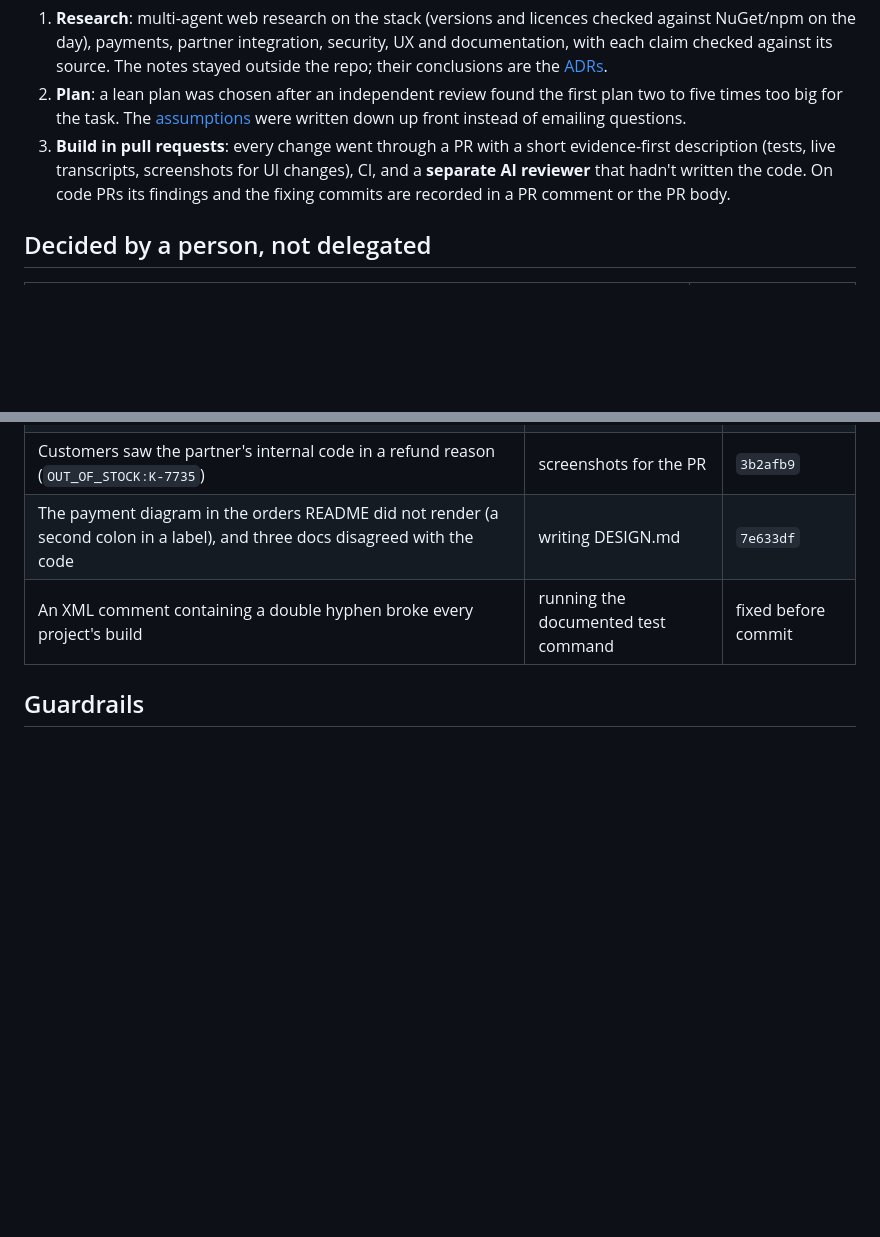
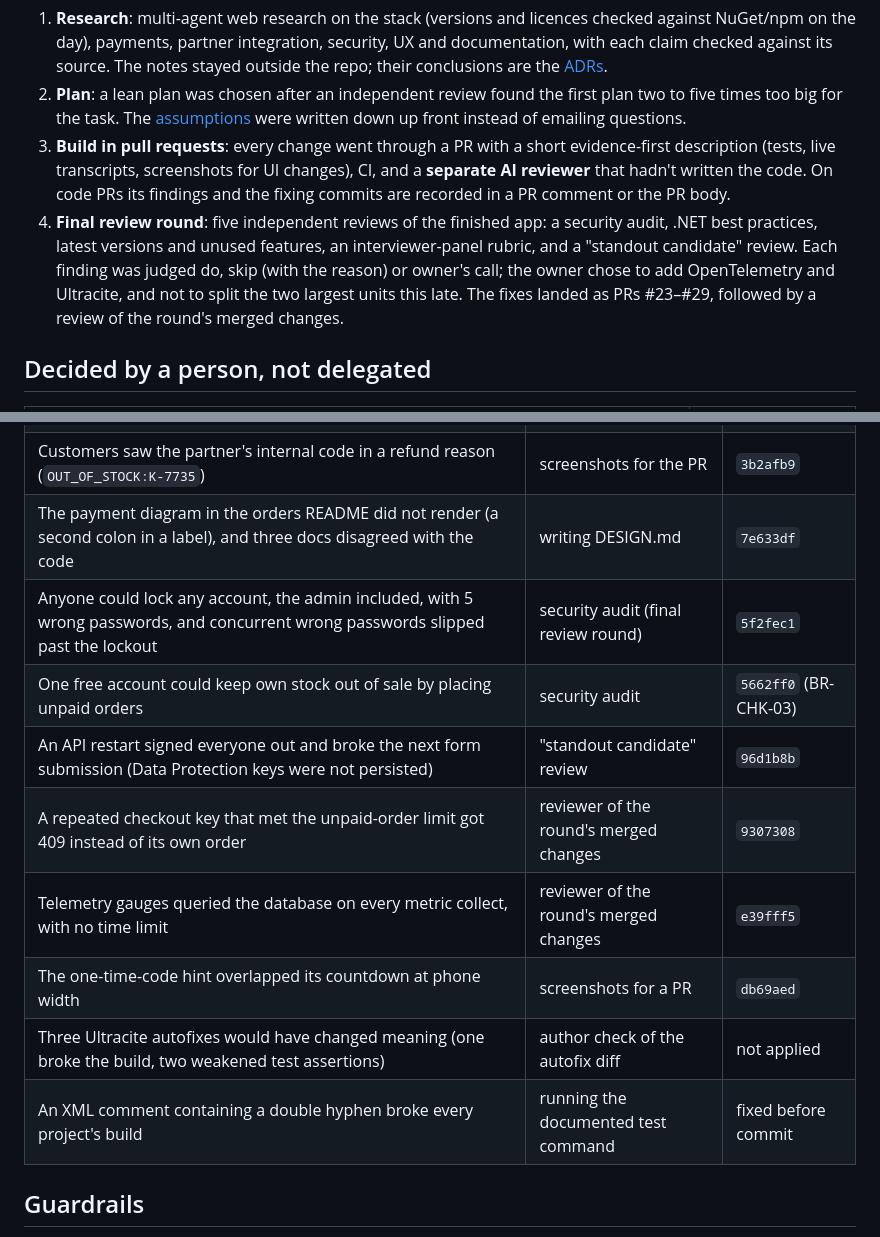
Before and after one commit to popiazaza/lumen-goods, a Markdown page: docs/AI-USAGE.md, 2 parts joined by grey strips. Drawn GitHub-style; blank space fills up the shorter version.

```diff
--- a/docs/AI-USAGE.md
+++ b/docs/AI-USAGE.md
@@ -13,6 +13,7 @@ person decided, how its output was checked, and where it was wrong.
 1. **Research**: multi-agent web research on the stack (versions and licences checked against NuGet/npm on the day), payments, partner integration, security, UX and documentation, with each claim checked against its source. The notes stayed outside the repo; their conclusions are the [ADRs](adr/README.md).
 2. **Plan**: a lean plan was chosen after an independent review found the first plan two to five times too big for the task. The [assumptions](ASSUMPTIONS.md) were written down up front instead of emailing questions.
 3. **Build in pull requests**: every change went through a PR with a short evidence-first description (tests, live transcripts, screenshots for UI changes), CI, and a **separate AI reviewer** that hadn't written the code. On code PRs its findings and the fixing commits are recorded in a PR comment or the PR body.
+4. **Final review round**: five independent reviews of the finished app: a security audit, .NET best practices, latest versions and unused features, an interviewer-panel rubric, and a "standout candidate" review. Each finding was judged do, skip (with the reason) or owner's call; the owner chose to add OpenTelemetry and Ultracite, and not to split the two largest units this late. The fixes landed as PRs #23–#29, followed by a review of the round's merged changes.
 
 ## Decided by a person, not delegated
 
@@ -51,6 +52,13 @@ person decided, how its output was checked, and where it was wrong.
 | Going back from Payment to Review and placing the order again created a second order holding the same stock | reviewer | `efdfb22` |
 | Customers saw the partner's internal code in a refund reason (`OUT_OF_STOCK:K-7735`) | screenshots for the PR | `3b2afb9` |
 | The payment diagram in the orders README did not render (a second colon in a label), and three docs disagreed with the code | writing DESIGN.md | `7e633df` |
+| Anyone could lock any account, the admin included, with 5 wrong passwords, and concurrent wrong passwords slipped past the lockout | security audit (final review round) | `5f2fec1` |
+| One free account could keep own stock out of sale by placing unpaid orders | security audit | `5662ff0` (BR-CHK-03) |
+| An API restart signed everyone out and broke the next form submission (Data Protection keys were not persisted) | "standout candidate" review | `96d1b8b` |
+| A repeated checkout key that met the unpaid-order limit got 409 instead of its own order | reviewer of the round's merged changes | `9307308` |
+| Telemetry gauges queried the database on every metric collect, with no time limit | reviewer of the round's merged changes | `e39fff5` |
+| The one-time-code hint overlapped its countdown at phone width | screenshots for a PR | `db69aed` |
+| Three Ultracite autofixes would have changed meaning (one broke the build, two weakened test assertions) | author check of the autofix diff | not applied |
 | An XML comment containing a double hyphen broke every project's build | running the documented test command | fixed before commit |
 
 ## Guardrails
```
Also changed, not shown: README.md (+2 -0 lines), docs/images/trace-0059.png (added).
